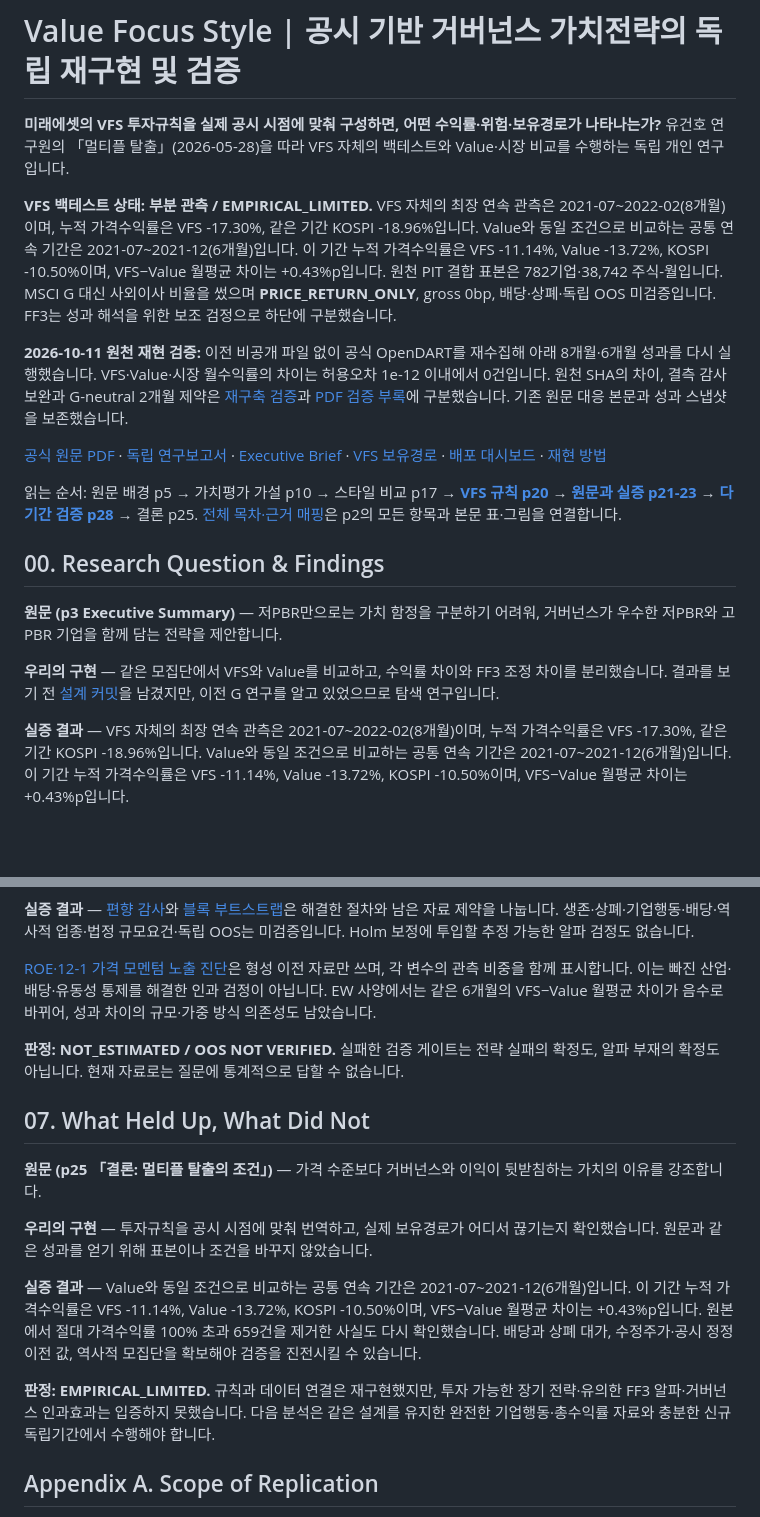
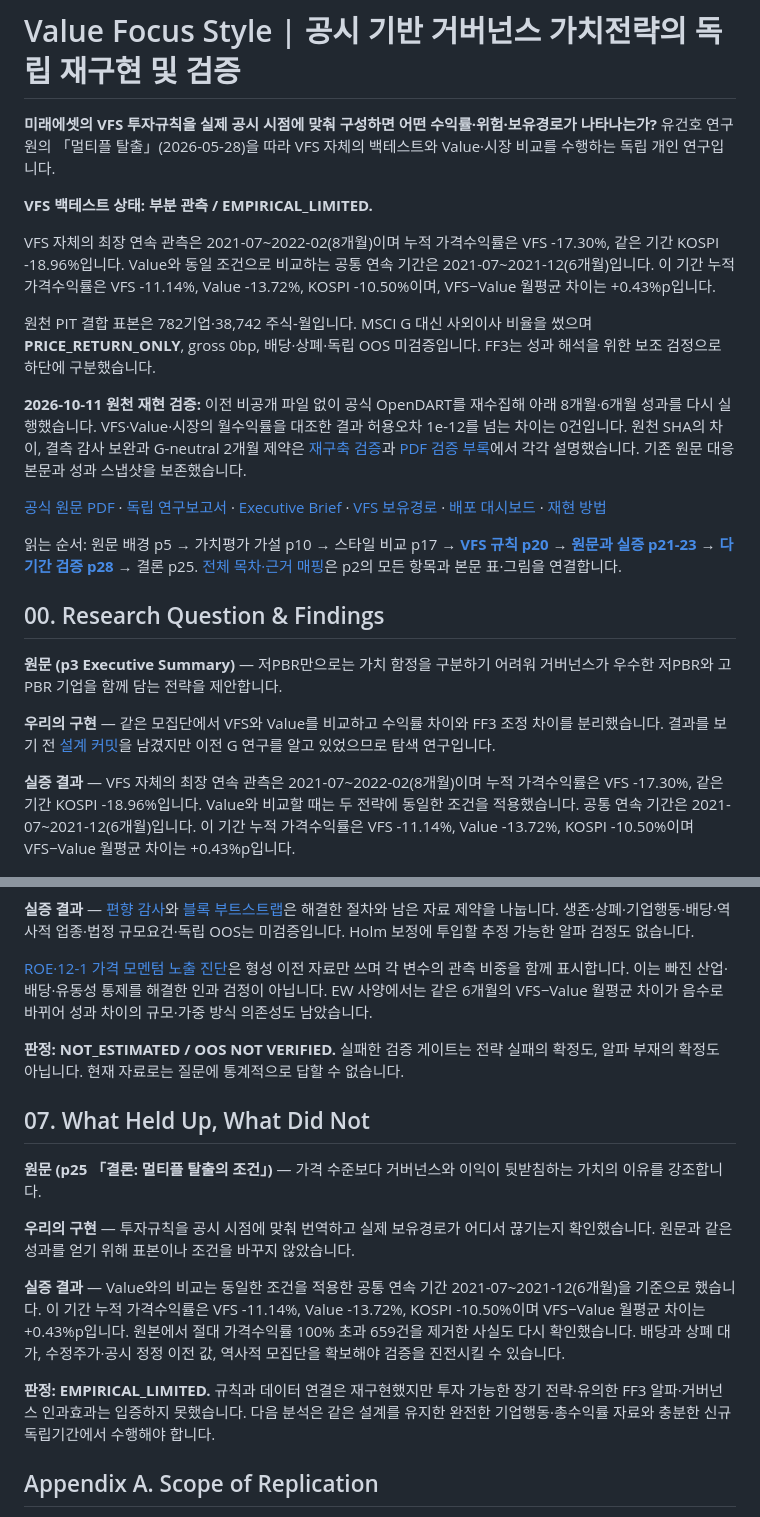
Before and after one commit to bucheoncityboy/mirae-governance-vfs-research, a Markdown page: README.md, 2 parts joined by grey strips. Drawn GitHub-style; blank space fills up the shorter version.

Commit message:
Polish Korean README flow while preserving empirical claims and references

```diff
--- a/README.md
+++ b/README.md
@@ -1,10 +1,14 @@
 # Value Focus Style | 공시 기반 거버넌스 가치전략의 독립 재구현 및 검증
 
-**미래에셋의 VFS 투자규칙을 실제 공시 시점에 맞춰 구성하면, 어떤 수익률·위험·보유경로가 나타나는가?** 유건호 연구원의 「멀티플 탈출」(2026-05-28)을 따라 VFS 자체의 백테스트와 Value·시장 비교를 수행하는 독립 개인 연구입니다.
+**미래에셋의 VFS 투자규칙을 실제 공시 시점에 맞춰 구성하면 어떤 수익률·위험·보유경로가 나타나는가?** 유건호 연구원의 「멀티플 탈출」(2026-05-28)을 따라 VFS 자체의 백테스트와 Value·시장 비교를 수행하는 독립 개인 연구입니다.
 
-**VFS 백테스트 상태: 부분 관측 / EMPIRICAL_LIMITED.** VFS 자체의 최장 연속 관측은 2021-07~2022-02(8개월)이며, 누적 가격수익률은 VFS -17.30%, 같은 기간 KOSPI -18.96%입니다. Value와 동일 조건으로 비교하는 공통 연속 기간은 2021-07~2021-12(6개월)입니다. 이 기간 누적 가격수익률은 VFS -11.14%, Value -13.72%, KOSPI -10.50%이며, VFS−Value 월평균 차이는 +0.43%p입니다. 원천 PIT 결합 표본은 782기업·38,742 주식-월입니다. MSCI G 대신 사외이사 비율을 썼으며 **PRICE_RETURN_ONLY**, gross 0bp, 배당·상폐·독립 OOS 미검증입니다. FF3는 성과 해석을 위한 보조 검정으로 하단에 구분했습니다.
+**VFS 백테스트 상태: 부분 관측 / EMPIRICAL_LIMITED.**
 
-**2026-10-11 원천 재현 검증:** 이전 비공개 파일 없이 공식 OpenDART를 재수집해 아래 8개월·6개월 성과를 다시 실행했습니다. VFS·Value·시장 월수익률의 차이는 허용오차 1e-12 이내에서 0건입니다. 원천 SHA의 차이, 결측 감사 보완과 G-neutral 2개월 제약은 [재구축 검증](docs/PUBLIC_SOURCE_REBUILD.md)과 [PDF 검증 부록](reports/PUBLIC_SOURCE_REBUILD_APPENDIX.pdf)에 구분했습니다. 기존 원문 대응 본문과 성과 스냅샷을 보존했습니다.
+VFS 자체의 최장 연속 관측은 2021-07~2022-02(8개월)이며 누적 가격수익률은 VFS -17.30%, 같은 기간 KOSPI -18.96%입니다. Value와 동일 조건으로 비교하는 공통 연속 기간은 2021-07~2021-12(6개월)입니다. 이 기간 누적 가격수익률은 VFS -11.14%, Value -13.72%, KOSPI -10.50%이며, VFS−Value 월평균 차이는 +0.43%p입니다.
+
+원천 PIT 결합 표본은 782기업·38,742 주식-월입니다. MSCI G 대신 사외이사 비율을 썼으며 **PRICE_RETURN_ONLY**, gross 0bp, 배당·상폐·독립 OOS 미검증입니다. FF3는 성과 해석을 위한 보조 검정으로 하단에 구분했습니다.
+
+**2026-10-11 원천 재현 검증:** 이전 비공개 파일 없이 공식 OpenDART를 재수집해 아래 8개월·6개월 성과를 다시 실행했습니다. VFS·Value·시장의 월수익률을 대조한 결과 허용오차 1e-12를 넘는 차이는 0건입니다. 원천 SHA의 차이, 결측 감사 보완과 G-neutral 2개월 제약은 [재구축 검증](docs/PUBLIC_SOURCE_REBUILD.md)과 [PDF 검증 부록](reports/PUBLIC_SOURCE_REBUILD_APPENDIX.pdf)에서 각각 설명했습니다. 기존 원문 대응 본문과 성과 스냅샷을 보존했습니다.
 
 [공식 원문 PDF](https://securities.miraeasset.com/bbs/maildownload/20260527170512707_154) · [독립 연구보고서](reports/RESEARCH_REPORT.pdf) · [Executive Brief](reports/EXECUTIVE_BRIEF.md) · [VFS 보유경로](outputs/figures/vfs_observed.png) · [배포 대시보드](https://bucheoncityboy.github.io/mirae-governance-vfs-research/) · [재현 방법](docs/REPRODUCIBILITY.md)
 
@@ -12,11 +16,11 @@
 
 ## 00. Research Question & Findings
 
-**원문 (p3 Executive Summary)** — 저PBR만으로는 가치 함정을 구분하기 어려워, 거버넌스가 우수한 저PBR와 고PBR 기업을 함께 담는 전략을 제안합니다.
+**원문 (p3 Executive Summary)** — 저PBR만으로는 가치 함정을 구분하기 어려워 거버넌스가 우수한 저PBR와 고PBR 기업을 함께 담는 전략을 제안합니다.
 
-**우리의 구현** — 같은 모집단에서 VFS와 Value를 비교하고, 수익률 차이와 FF3 조정 차이를 분리했습니다. 결과를 보기 전 [설계 커밋](https://github.com/bucheoncityboy/mirae-governance-vfs-research/commit/09a105ce651bc28eaad1e0993b12678a41acf61f)을 남겼지만, 이전 G 연구를 알고 있었으므로 탐색 연구입니다.
+**우리의 구현** — 같은 모집단에서 VFS와 Value를 비교하고 수익률 차이와 FF3 조정 차이를 분리했습니다. 결과를 보기 전 [설계 커밋](https://github.com/bucheoncityboy/mirae-governance-vfs-research/commit/09a105ce651bc28eaad1e0993b12678a41acf61f)을 남겼지만 이전 G 연구를 알고 있었으므로 탐색 연구입니다.
 
-**실증 결과** — VFS 자체의 최장 연속 관측은 2021-07~2022-02(8개월)이며, 누적 가격수익률은 VFS -17.30%, 같은 기간 KOSPI -18.96%입니다. Value와 동일 조건으로 비교하는 공통 연속 기간은 2021-07~2021-12(6개월)입니다. 이 기간 누적 가격수익률은 VFS -11.14%, Value -13.72%, KOSPI -10.50%이며, VFS−Value 월평균 차이는 +0.43%p입니다.
+**실증 결과** — VFS 자체의 최장 연속 관측은 2021-07~2022-02(8개월)이며 누적 가격수익률은 VFS -17.30%, 같은 기간 KOSPI -18.96%입니다. Value와 비교할 때는 두 전략에 동일한 조건을 적용했습니다. 공통 연속 기간은 2021-07~2021-12(6개월)입니다. 이 기간 누적 가격수익률은 VFS -11.14%, Value -13.72%, KOSPI -10.50%이며 VFS−Value 월평균 차이는 +0.43%p입니다.
 
 ![VFS 자체의 실제 연속 보유경로: 2021-07~2022-02 N=8 PRICE_RETURN_ONLY gross 0bp; Value 비교는 별도 공통 6개월](outputs/figures/vfs_observed.png)
 
@@ -120,7 +124,7 @@
 
 **실증 결과** — [편향 감사](outputs/bias_audit.csv)와 [블록 부트스트랩](outputs/bootstrap.json)은 해결한 절차와 남은 자료 제약을 나눕니다. 생존·상폐·기업행동·배당·역사적 업종·법정 규모요건·독립 OOS는 미검증입니다. Holm 보정에 투입할 추정 가능한 알파 검정도 없습니다.
 
-[ROE·12-1 가격 모멘텀 노출 진단](outputs/control_exposure_diagnostics.csv)은 형성 이전 자료만 쓰며, 각 변수의 관측 비중을 함께 표시합니다. 이는 빠진 산업·배당·유동성 통제를 해결한 인과 검정이 아닙니다. EW 사양에서는 같은 6개월의 VFS−Value 월평균 차이가 음수로 바뀌어, 성과 차이의 규모·가중 방식 의존성도 남았습니다.
+[ROE·12-1 가격 모멘텀 노출 진단](outputs/control_exposure_diagnostics.csv)은 형성 이전 자료만 쓰며 각 변수의 관측 비중을 함께 표시합니다. 이는 빠진 산업·배당·유동성 통제를 해결한 인과 검정이 아닙니다. EW 사양에서는 같은 6개월의 VFS−Value 월평균 차이가 음수로 바뀌어 성과 차이의 규모·가중 방식 의존성도 남았습니다.
 
 **판정: NOT_ESTIMATED / OOS NOT VERIFIED.** 실패한 검증 게이트는 전략 실패의 확정도, 알파 부재의 확정도 아닙니다. 현재 자료로는 질문에 통계적으로 답할 수 없습니다.
 
@@ -128,11 +132,11 @@
 
 **원문 (p25 「결론: 멀티플 탈출의 조건」)** — 가격 수준보다 거버넌스와 이익이 뒷받침하는 가치의 이유를 강조합니다.
 
-**우리의 구현** — 투자규칙을 공시 시점에 맞춰 번역하고, 실제 보유경로가 어디서 끊기는지 확인했습니다. 원문과 같은 성과를 얻기 위해 표본이나 조건을 바꾸지 않았습니다.
+**우리의 구현** — 투자규칙을 공시 시점에 맞춰 번역하고 실제 보유경로가 어디서 끊기는지 확인했습니다. 원문과 같은 성과를 얻기 위해 표본이나 조건을 바꾸지 않았습니다.
 
-**실증 결과** — Value와 동일 조건으로 비교하는 공통 연속 기간은 2021-07~2021-12(6개월)입니다. 이 기간 누적 가격수익률은 VFS -11.14%, Value -13.72%, KOSPI -10.50%이며, VFS−Value 월평균 차이는 +0.43%p입니다. 원본에서 절대 가격수익률 100% 초과 659건을 제거한 사실도 다시 확인했습니다. 배당과 상폐 대가, 수정주가·공시 정정 이전 값, 역사적 모집단을 확보해야 검증을 진전시킬 수 있습니다.
+**실증 결과** — Value와의 비교는 동일한 조건을 적용한 공통 연속 기간 2021-07~2021-12(6개월)을 기준으로 했습니다. 이 기간 누적 가격수익률은 VFS -11.14%, Value -13.72%, KOSPI -10.50%이며 VFS−Value 월평균 차이는 +0.43%p입니다. 원본에서 절대 가격수익률 100% 초과 659건을 제거한 사실도 다시 확인했습니다. 배당과 상폐 대가, 수정주가·공시 정정 이전 값, 역사적 모집단을 확보해야 검증을 진전시킬 수 있습니다.
 
-**판정: EMPIRICAL_LIMITED.** 규칙과 데이터 연결은 재구현했지만, 투자 가능한 장기 전략·유의한 FF3 알파·거버넌스 인과효과는 입증하지 못했습니다. 다음 분석은 같은 설계를 유지한 완전한 기업행동·총수익률 자료와 충분한 신규 독립기간에서 수행해야 합니다.
+**판정: EMPIRICAL_LIMITED.** 규칙과 데이터 연결은 재구현했지만 투자 가능한 장기 전략·유의한 FF3 알파·거버넌스 인과효과는 입증하지 못했습니다. 다음 분석은 같은 설계를 유지한 완전한 기업행동·총수익률 자료와 충분한 신규 독립기간에서 수행해야 합니다.
 
 ## Appendix A. Scope of Replication
 
```
Also changed, not shown: other parts of README.md (+10 -10 lines).
